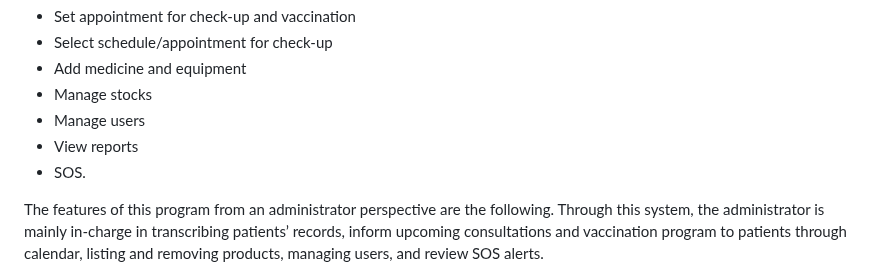
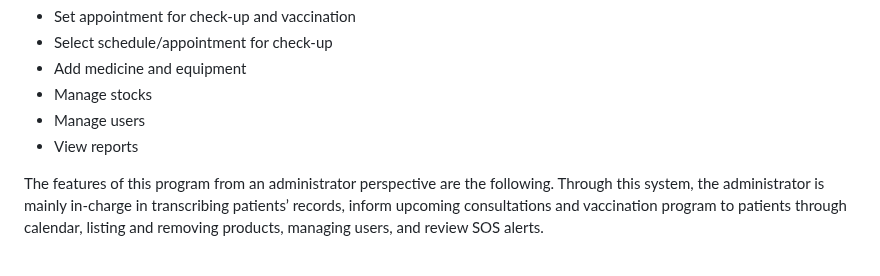
Before and after one commit to DanielIsaaiahCueto/Snap-Go, a Markdown page: README.md, the part around the change. GitHub-like rendering.

```diff
--- a/README.md
+++ b/README.md
@@ -13,7 +13,6 @@ The Barangay Health Management System is an essential component of local communi
 *	Manage stocks
 *	Manage users
 *	View reports
-*	SOS.
 
 
  The features of this program from an administrator perspective are the following. Through this system, the administrator is mainly in-charge in transcribing patients’ records, inform upcoming consultations and vaccination program to patients through calendar, listing and removing products, managing users, and review SOS alerts.
```
